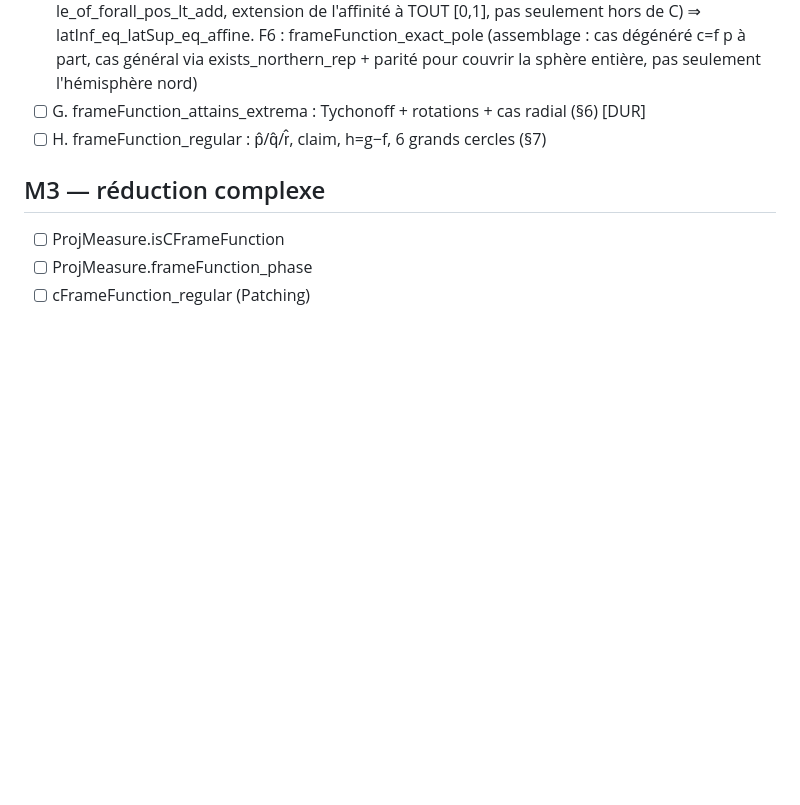
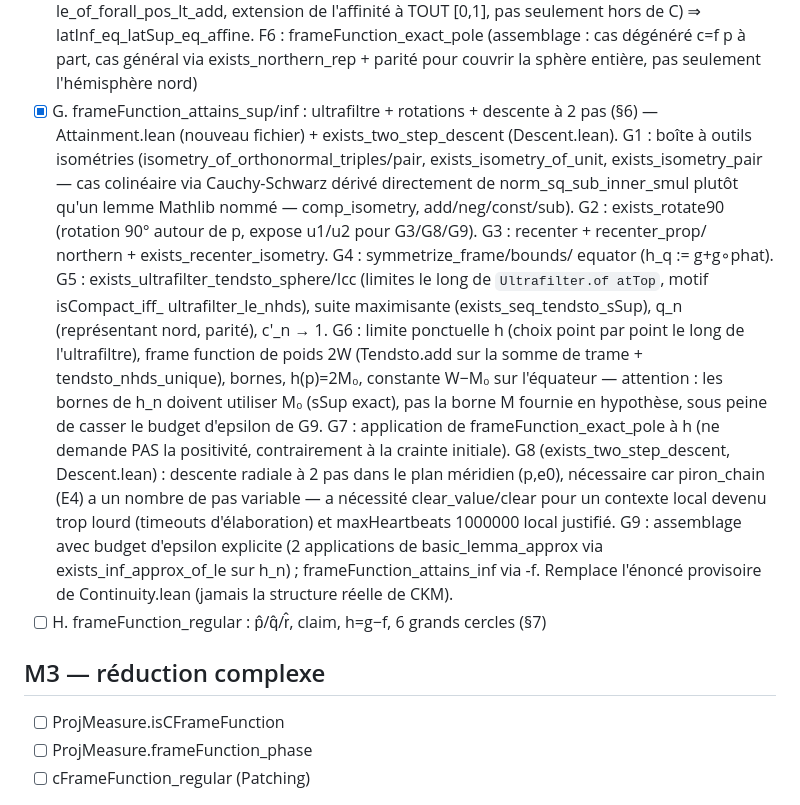
Before and after one commit to Bobart0/gleason-theorem-lean, a Markdown page: SORRIES.md, the part around the change. Drawn GitHub-style; blank space fills up the shorter version.

Commit message:
SORRIES.md: bloc G complet (frameFunction_attains_sup/inf)

```diff
--- a/SORRIES.md
+++ b/SORRIES.md
@@ -64,7 +64,34 @@
       frameFunction_exact_pole (assemblage : cas dégénéré c=f p à part, cas
       général via exists_northern_rep + parité pour couvrir la sphère
       entière, pas seulement l'hémisphère nord)
-- [ ] G. frameFunction_attains_extrema : Tychonoff + rotations + cas radial (§6) [DUR]
+- [x] G. frameFunction_attains_sup/inf : ultrafiltre + rotations + descente à
+      2 pas (§6) — Attainment.lean (nouveau fichier) + exists_two_step_descent
+      (Descent.lean). G1 : boîte à outils isométries
+      (isometry_of_orthonormal_triples/pair, exists_isometry_of_unit,
+      exists_isometry_pair — cas colinéaire via Cauchy-Schwarz dérivé
+      directement de norm_sq_sub_inner_smul plutôt qu'un lemme Mathlib nommé —
+      comp_isometry, add/neg/const/sub). G2 : exists_rotate90 (rotation 90°
+      autour de p, expose u1/u2 pour G3/G8/G9). G3 : recenter + recenter_prop/
+      northern + exists_recenter_isometry. G4 : symmetrize_frame/bounds/
+      equator (h_q := g+g∘phat). G5 : exists_ultrafilter_tendsto_sphere/Icc
+      (limites le long de `Ultrafilter.of atTop`, motif isCompact_iff_
+      ultrafilter_le_nhds), suite maximisante (exists_seq_tendsto_sSup),
+      q_n (représentant nord, parité), c'_n → 1. G6 : limite ponctuelle h
+      (choix point par point le long de l'ultrafiltre), frame function de
+      poids 2W (Tendsto.add sur la somme de trame + tendsto_nhds_unique),
+      bornes, h(p)=2M₀, constante W−M₀ sur l'équateur — attention : les bornes
+      de h_n doivent utiliser M₀ (sSup exact), pas la borne M fournie en
+      hypothèse, sous peine de casser le budget d'epsilon de G9. G7 :
+      application de frameFunction_exact_pole à h (ne demande PAS la
+      positivité, contrairement à la crainte initiale). G8
+      (exists_two_step_descent, Descent.lean) : descente radiale à 2 pas dans
+      le plan méridien (p,e0), nécessaire car piron_chain (E4) a un nombre de
+      pas variable — a nécessité clear_value/clear pour un contexte local
+      devenu trop lourd (timeouts d'élaboration) et maxHeartbeats 1000000
+      local justifié. G9 : assemblage avec budget d'epsilon explicite (2
+      applications de basic_lemma_approx via exists_inf_approx_of_le sur
+      h_n) ; frameFunction_attains_inf via -f. Remplace l'énoncé provisoire
+      de Continuity.lean (jamais la structure réelle de CKM).
 - [ ] H. frameFunction_regular : p̂/q̂/r̂, claim, h=g−f, 6 grands cercles (§7)
 
 ## M3 — réduction complexe
```
